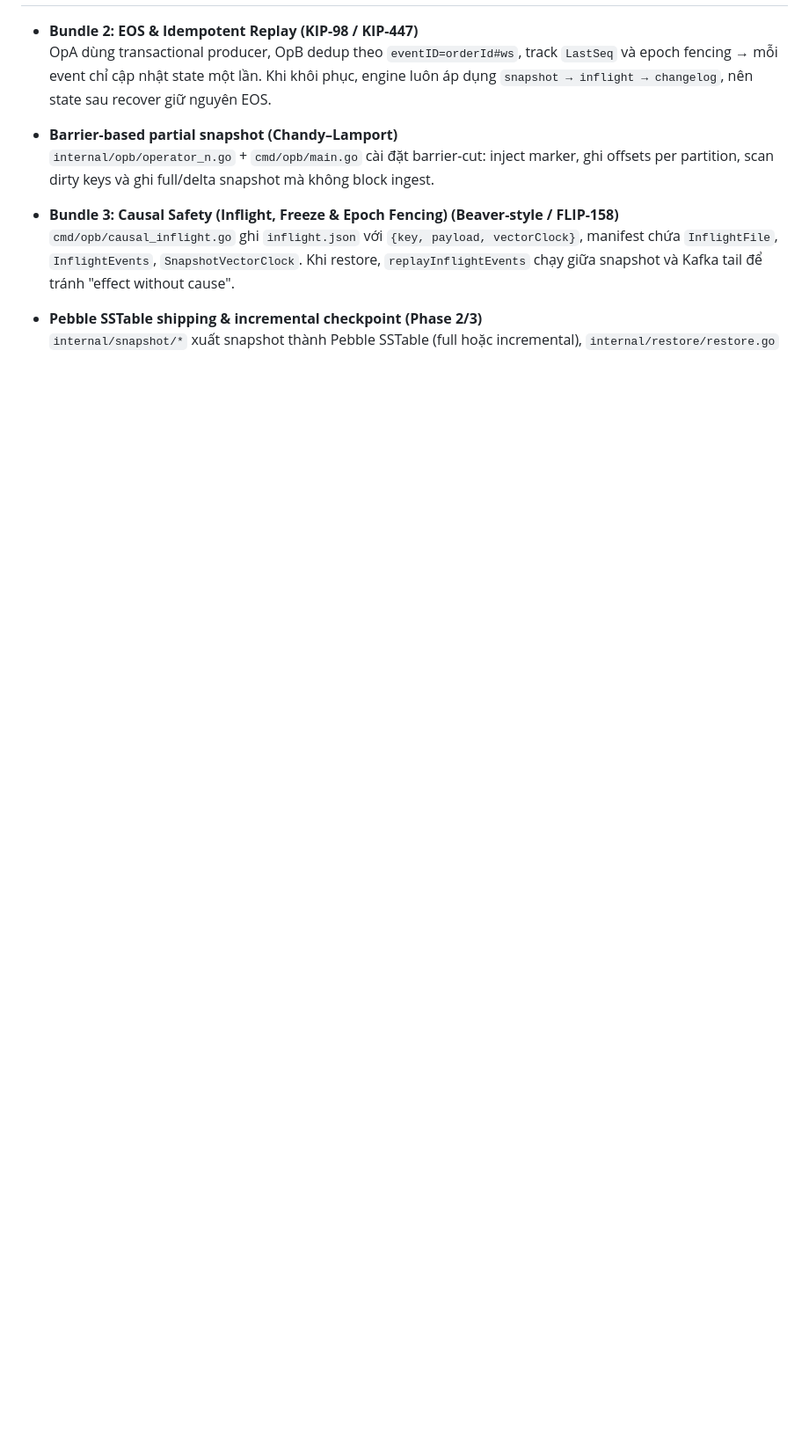
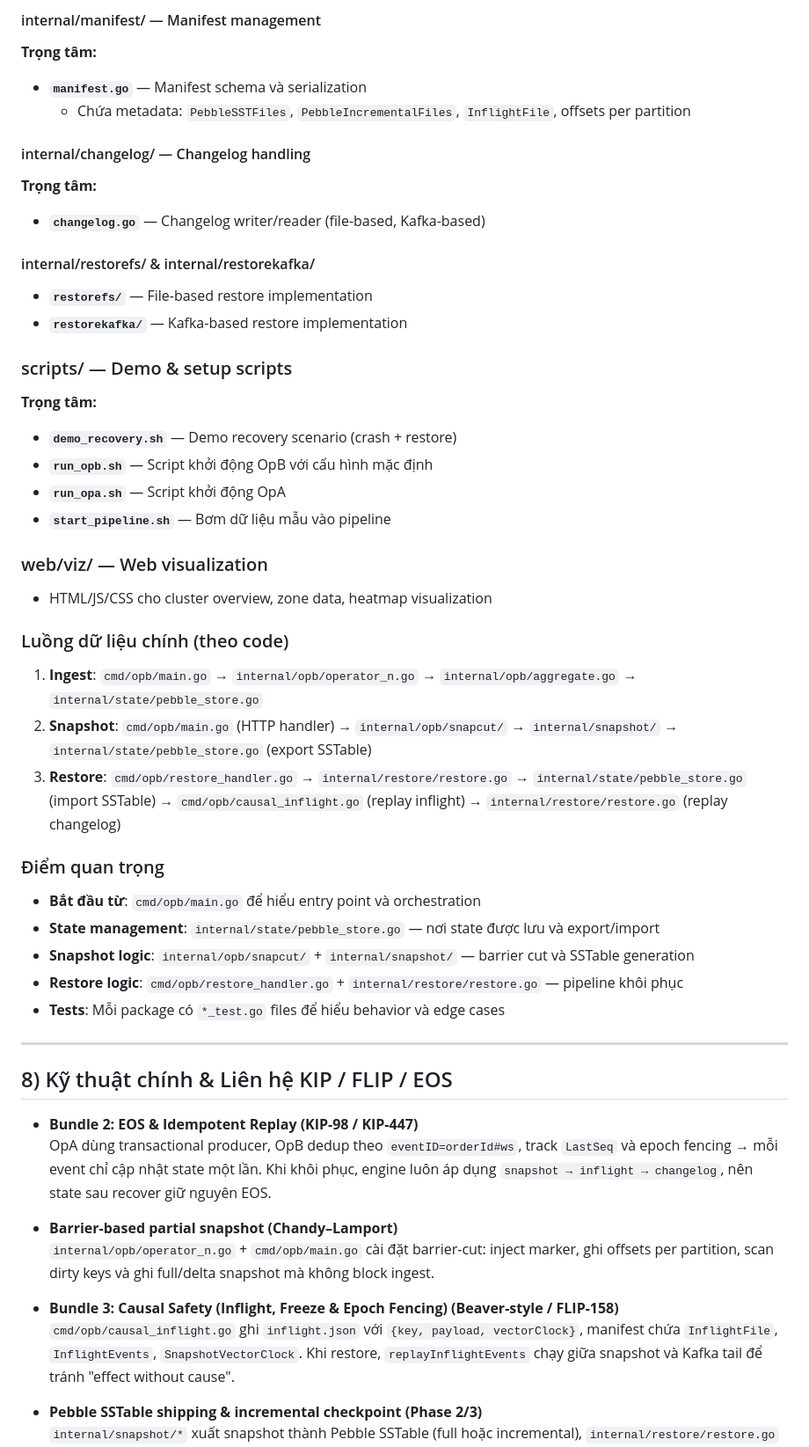
Before and after one commit to nhiwentwest/local-recovery-and-partial-snapshot, a Markdown page: README.md, the part around one of its changes. Shown at 88% size. GitHub-like rendering; blank space fills up the shorter version.

```diff
--- a/README.md
+++ b/README.md
@@ -172,3 +231,41 @@ Trích đoạn manifest (mẫu)
+#### internal/manifest/ — Manifest management
+**Trọng tâm:**
+- **`manifest.go`** — Manifest schema và serialization
+  - Chứa metadata: `PebbleSSTFiles`, `PebbleIncrementalFiles`, `InflightFile`, offsets per partition
+
+#### internal/changelog/ — Changelog handling
+**Trọng tâm:**
+- **`changelog.go`** — Changelog writer/reader (file-based, Kafka-based)
+
+#### internal/restorefs/ & internal/restorekafka/
+- **`restorefs/`** — File-based restore implementation
+- **`restorekafka/`** — Kafka-based restore implementation
+
+### scripts/ — Demo & setup scripts
+**Trọng tâm:**
+- **`demo_recovery.sh`** — Demo recovery scenario (crash + restore)
+- **`run_opb.sh`** — Script khởi động OpB với cấu hình mặc định
+- **`run_opa.sh`** — Script khởi động OpA
+- **`start_pipeline.sh`** — Bơm dữ liệu mẫu vào pipeline
+
+### web/viz/ — Web visualization
+- HTML/JS/CSS cho cluster overview, zone data, heatmap visualization
+
+### Luồng dữ liệu chính (theo code)
+1. **Ingest**: `cmd/opb/main.go` → `internal/opb/operator_n.go` → `internal/opb/aggregate.go` → `internal/state/pebble_store.go`
+2. **Snapshot**: `cmd/opb/main.go` (HTTP handler) → `internal/opb/snapcut/` → `internal/snapshot/` → `internal/state/pebble_store.go` (export SSTable)
+3. **Restore**: `cmd/opb/restore_handler.go` → `internal/restore/restore.go` → `internal/state/pebble_store.go` (import SSTable) → `cmd/opb/causal_inflight.go` (replay inflight) → `internal/restore/restore.go` (replay changelog)
+
+### Điểm quan trọng
+- **Bắt đầu từ**: `cmd/opb/main.go` để hiểu entry point và orchestration
+- **State management**: `internal/state/pebble_store.go` — nơi state được lưu và export/import
+- **Snapshot logic**: `internal/opb/snapcut/` + `internal/snapshot/` — barrier cut và SSTable generation
+- **Restore logic**: `cmd/opb/restore_handler.go` + `internal/restore/restore.go` — pipeline khôi phục
+- **Tests**: Mỗi package có `*_test.go` files để hiểu behavior và edge cases
+
+---
+
+## 8) Kỹ thuật chính & Liên hệ KIP / FLIP / EOS
 
 - **Bundle 2: EOS & Idempotent Replay (KIP-98 / KIP-447)**
   OpA dùng transactional producer, OpB dedup theo `eventID=orderId#ws`, track `LastSeq` và epoch fencing → mỗi event chỉ cập nhật state một lần. Khi khôi phục, engine luôn áp dụng `snapshot → inflight → changelog`, nên state sau recover giữ nguyên EOS.
```
Also changed, not shown: other parts of README.md (+60 -1 lines).
